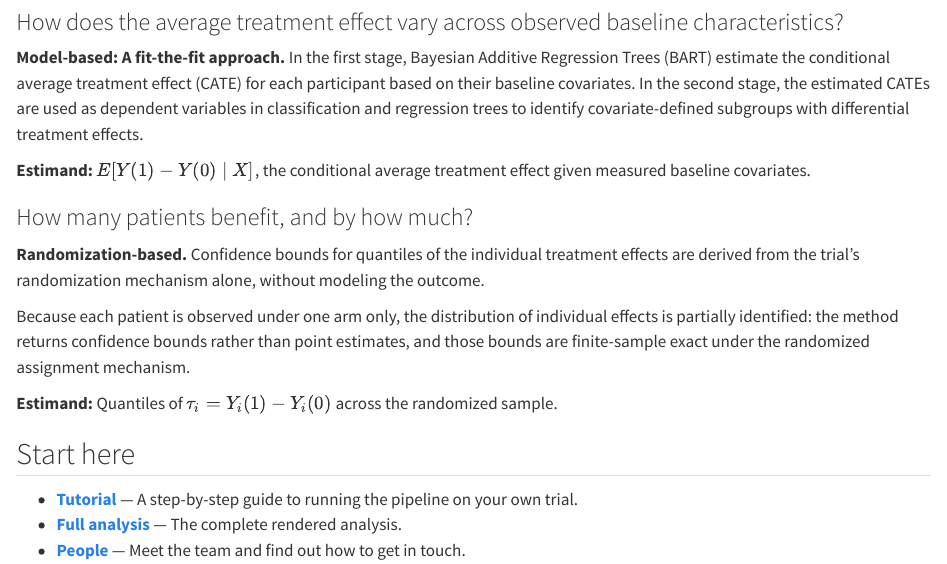
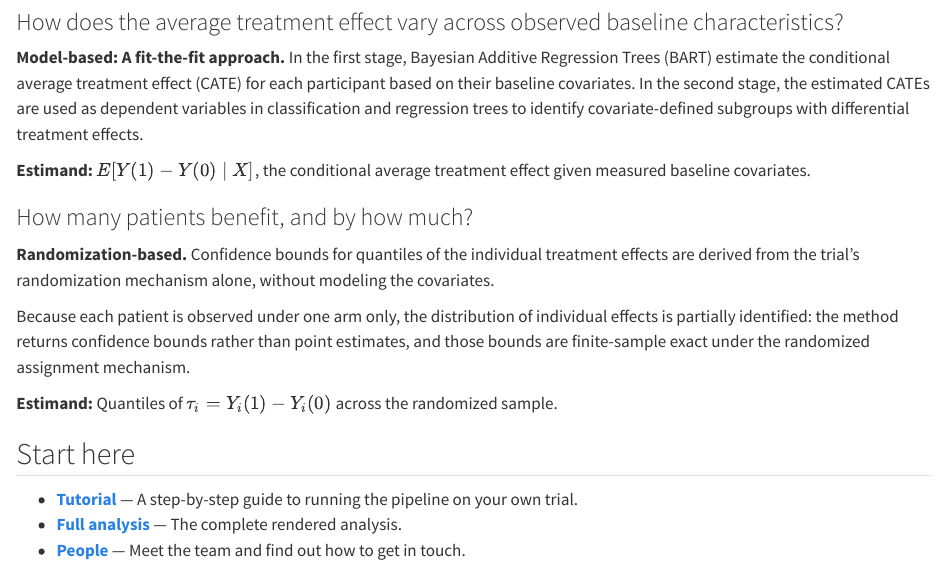
Before and after one commit to Zhe-Chen-1999/hte-pipeline-site, a Quarto document (index.qmd): the page in a window 1100 px wide, from 370 px down. Rendered offline with R 4.5, knitr and Pandoc in place of Quarto, with nearby package versions.

Commit message:
Update index.qmd

```diff
--- a/index.qmd
+++ b/index.qmd
@@ -41,7 +41,7 @@ given measured baseline covariates.
 ::: {.analysis-card}
 ### How many patients benefit, and by how much?
 
-**Randomization-based.** Confidence bounds for quantiles of the individual treatment effects are derived from the trial's randomization mechanism alone, without modeling the outcome.
+**Randomization-based.** Confidence bounds for quantiles of the individual treatment effects are derived from the trial's randomization mechanism alone, without modeling the covariates.
 
 Because each patient is observed under one arm only, the distribution of
 individual effects is partially identified: the method returns confidence bounds
```
